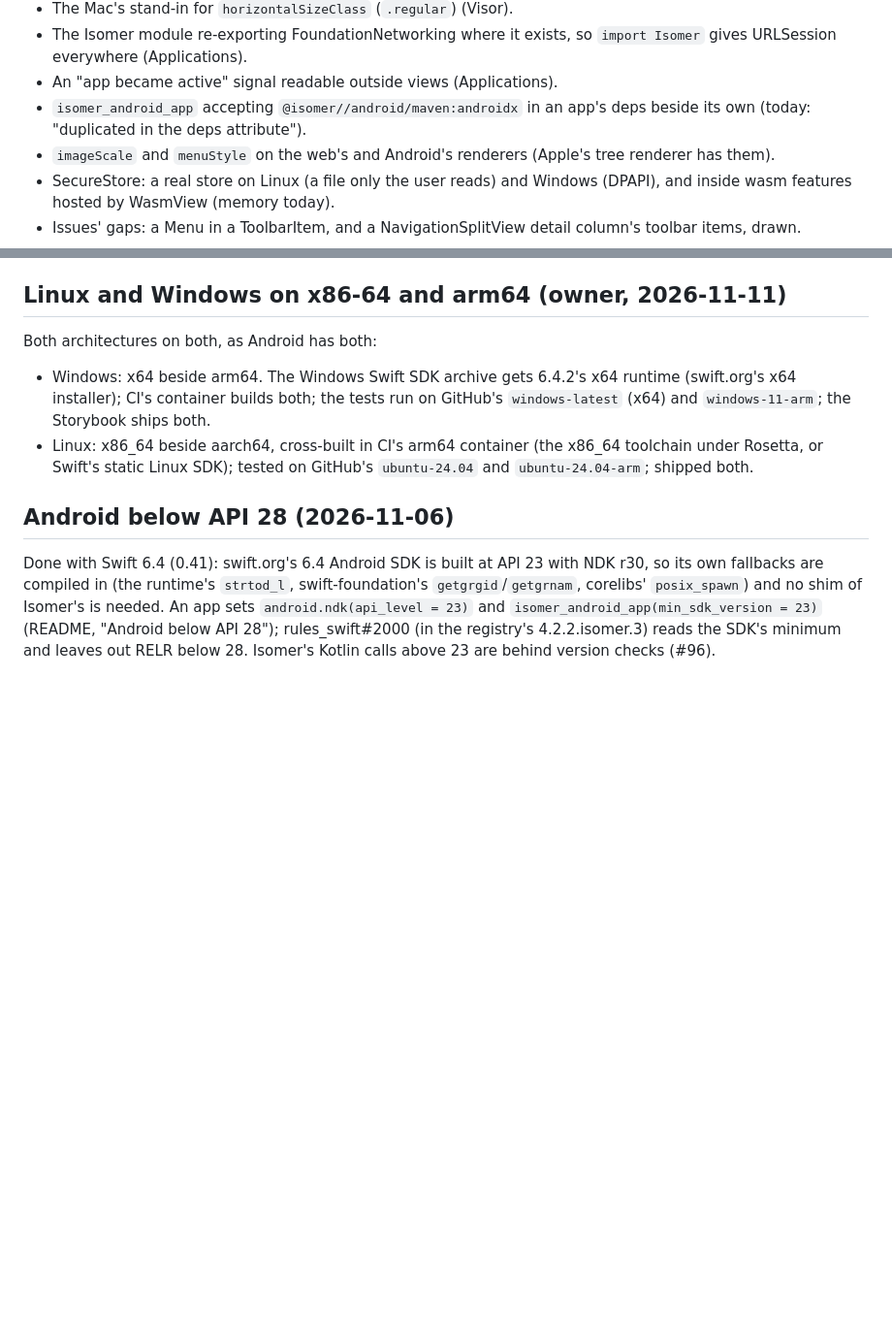
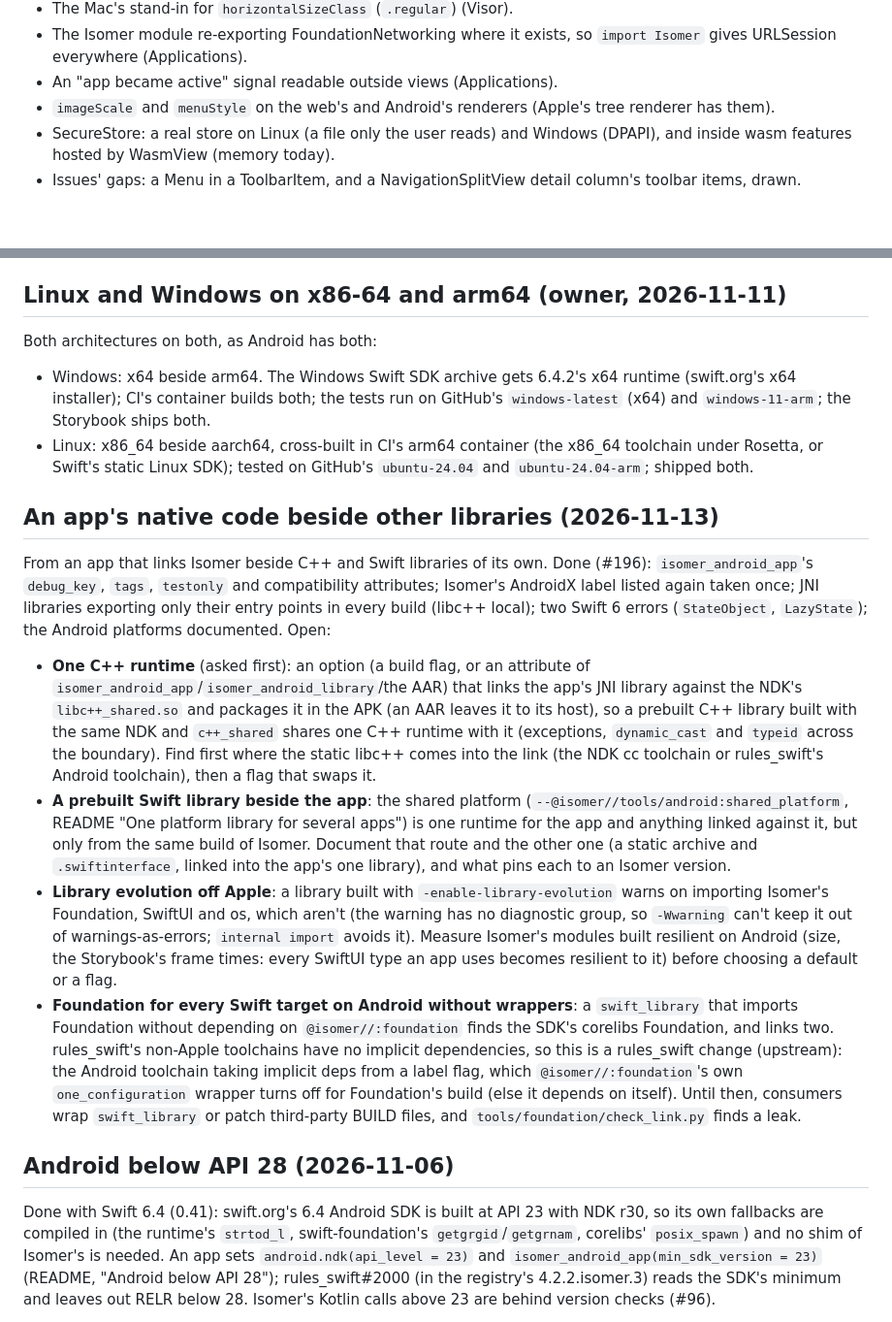
Before and after one commit to AttilaTheFun/isomer, a Markdown page: TODO.md, 2 parts joined by grey strips. Shown at 97% size. Drawn GitHub-style; blank space fills up the shorter version.

Commit message:
TODO.md: what's open of the native-code requests (one C++ runtime, prebuilt Swift, library evolution, Foundation for every target)

```diff
--- a/TODO.md
+++ b/TODO.md
@@ -196,8 +196,6 @@ windowResizability, the Mac's stand-ins. Owed:
 - The Isomer module re-exporting FoundationNetworking where it exists, so
   `import Isomer` gives URLSession everywhere (Applications).
 - An "app became active" signal readable outside views (Applications).
-- `isomer_android_app` accepting `@isomer//android/maven:androidx` in an
-  app's deps beside its own (today: "duplicated in the deps attribute").
 - `imageScale` and `menuStyle` on the web's and Android's renderers (Apple's
   tree renderer has them).
 - SecureStore: a real store on Linux (a file only the user reads) and
@@ -318,6 +316,47 @@ Both architectures on both, as Android has both:
 - Linux: x86_64 beside aarch64, cross-built in CI's arm64 container (the
   x86_64 toolchain under Rosetta, or Swift's static Linux SDK); tested on
   GitHub's `ubuntu-24.04` and `ubuntu-24.04-arm`; shipped both.
+
+## An app's native code beside other libraries (2026-11-13)
+
+From an app that links Isomer beside C++ and Swift libraries of its own.
+Done (#196): `isomer_android_app`'s `debug_key`, `tags`, `testonly` and
+compatibility attributes; Isomer's AndroidX label listed again taken once;
+JNI libraries exporting only their entry points in every build (libc++
+local); two Swift 6 errors (`StateObject`, `LazyState`); the Android
+platforms documented. Open:
+
+- **One C++ runtime** (asked first): an option (a build flag, or an
+  attribute of `isomer_android_app`/`isomer_android_library`/the AAR) that
+  links the app's JNI library against the NDK's `libc++_shared.so` and
+  packages it in the APK (an AAR leaves it to its host), so a prebuilt C++
+  library built with the same NDK and `c++_shared` shares one C++ runtime
+  with it (exceptions, `dynamic_cast` and `typeid` across the boundary).
+  Find first where the static libc++ comes into the link (the NDK cc
+  toolchain or rules_swift's Android toolchain), then a flag that swaps it.
+- **A prebuilt Swift library beside the app**: the shared platform
+  (`--@isomer//tools/android:shared_platform`, README "One platform
+  library for several apps") is one runtime for the app and anything
+  linked against it, but only from the same build of Isomer. Document that
+  route and the other one (a static archive and `.swiftinterface`, linked
+  into the app's one library), and what pins each to an Isomer version.
+- **Library evolution off Apple**: a library built with
+  `-enable-library-evolution` warns on importing Isomer's Foundation,
+  SwiftUI and os, which aren't (the warning has no diagnostic group, so
+  `-Wwarning` can't keep it out of warnings-as-errors; `internal import`
+  avoids it). Measure Isomer's modules built resilient on Android (size,
+  the Storybook's frame times: every SwiftUI type an app uses becomes
+  resilient to it) before choosing a default or a flag.
+- **Foundation for every Swift target on Android without wrappers**: a
+  `swift_library` that imports Foundation without depending on
+  `@isomer//:foundation` finds the SDK's corelibs Foundation, and links
+  two. rules_swift's non-Apple toolchains have no implicit dependencies, so
+  this is a rules_swift change (upstream): the Android toolchain taking
+  implicit deps from a label flag, which `@isomer//:foundation`'s own
+  `one_configuration` wrapper turns off for Foundation's build (else it
+  depends on itself). Until then, consumers wrap `swift_library` or patch
+  third-party BUILD files, and `tools/foundation/check_link.py` finds a
+  leak.
 
 ## Android below API 28 (2026-11-06)
 
```
